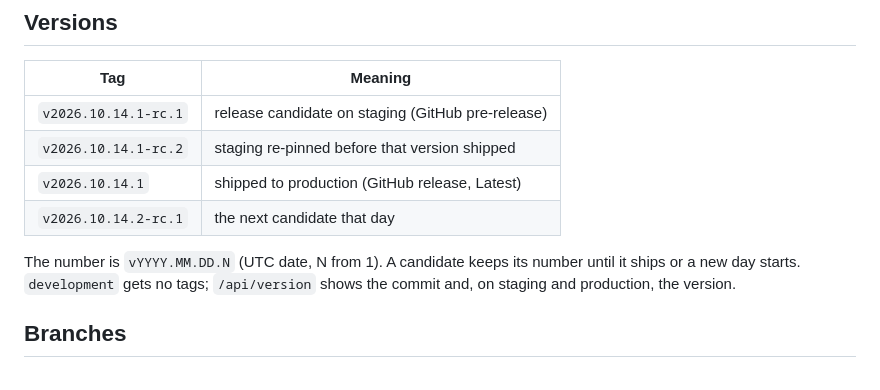
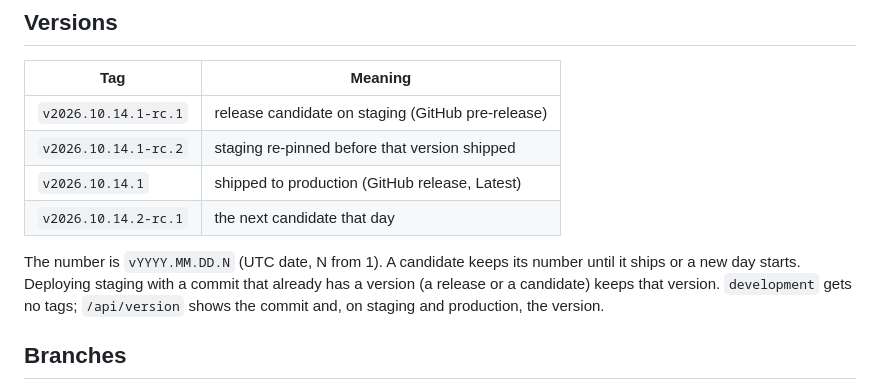
Before and after one commit to dhritcu/release-flow-demo, a Markdown page: README.md, the part around the change. Rendered like a GitHub page.

Commit message:
Note in the README that a re-pinned commit keeps its version

```diff
--- a/README.md
+++ b/README.md
@@ -56,7 +56,8 @@ run by hand.
 | `v2026.10.14.2-rc.1` | the next candidate that day |
 
 The number is `vYYYY.MM.DD.N` (UTC date, N from 1). A candidate keeps its number
-until it ships or a new day starts. `development` gets no tags; `/api/version`
+until it ships or a new day starts. Deploying staging with a commit that already
+has a version (a release or a candidate) keeps that version. `development` gets no tags; `/api/version`
 shows the commit and, on staging and production, the version.
 
 ## Branches
```
